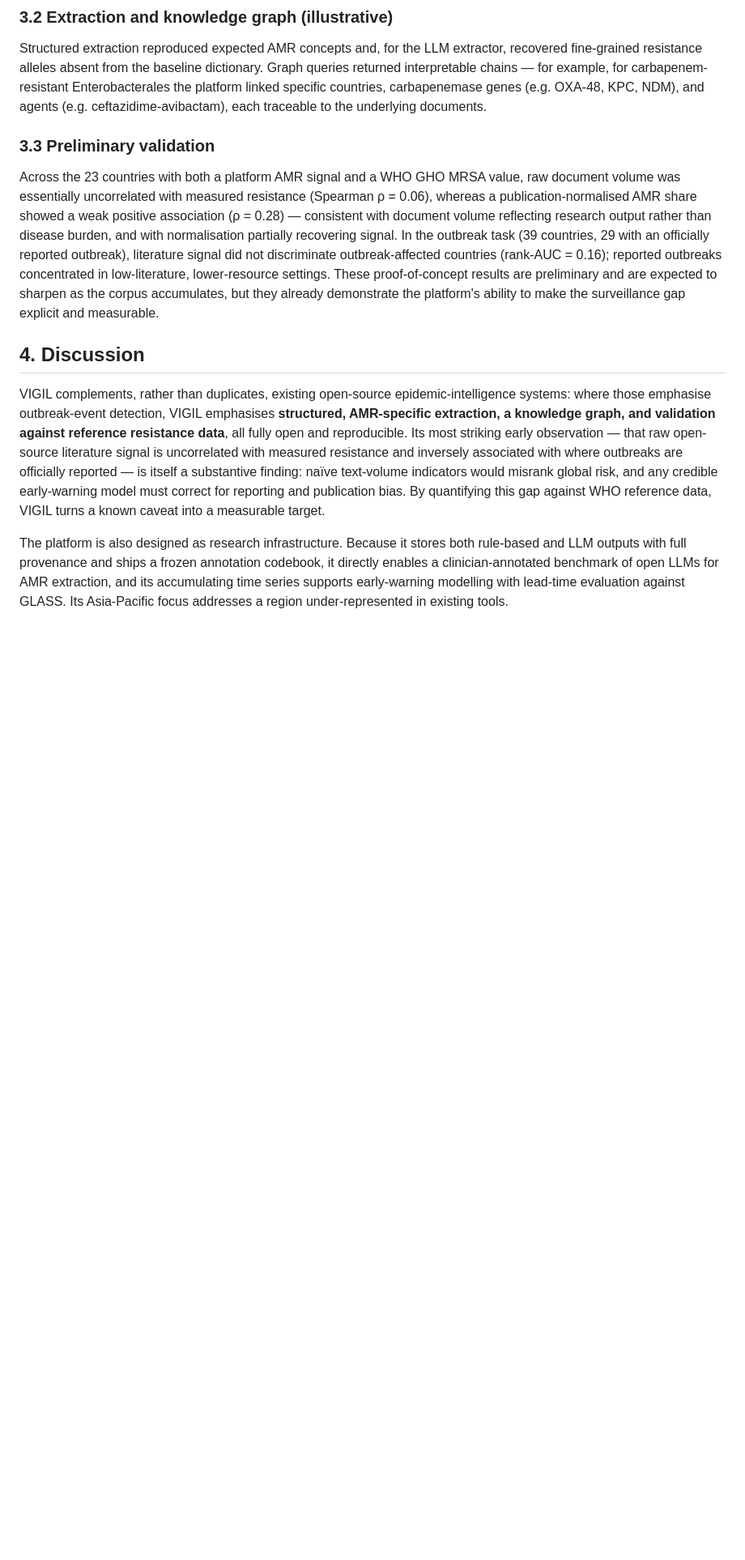
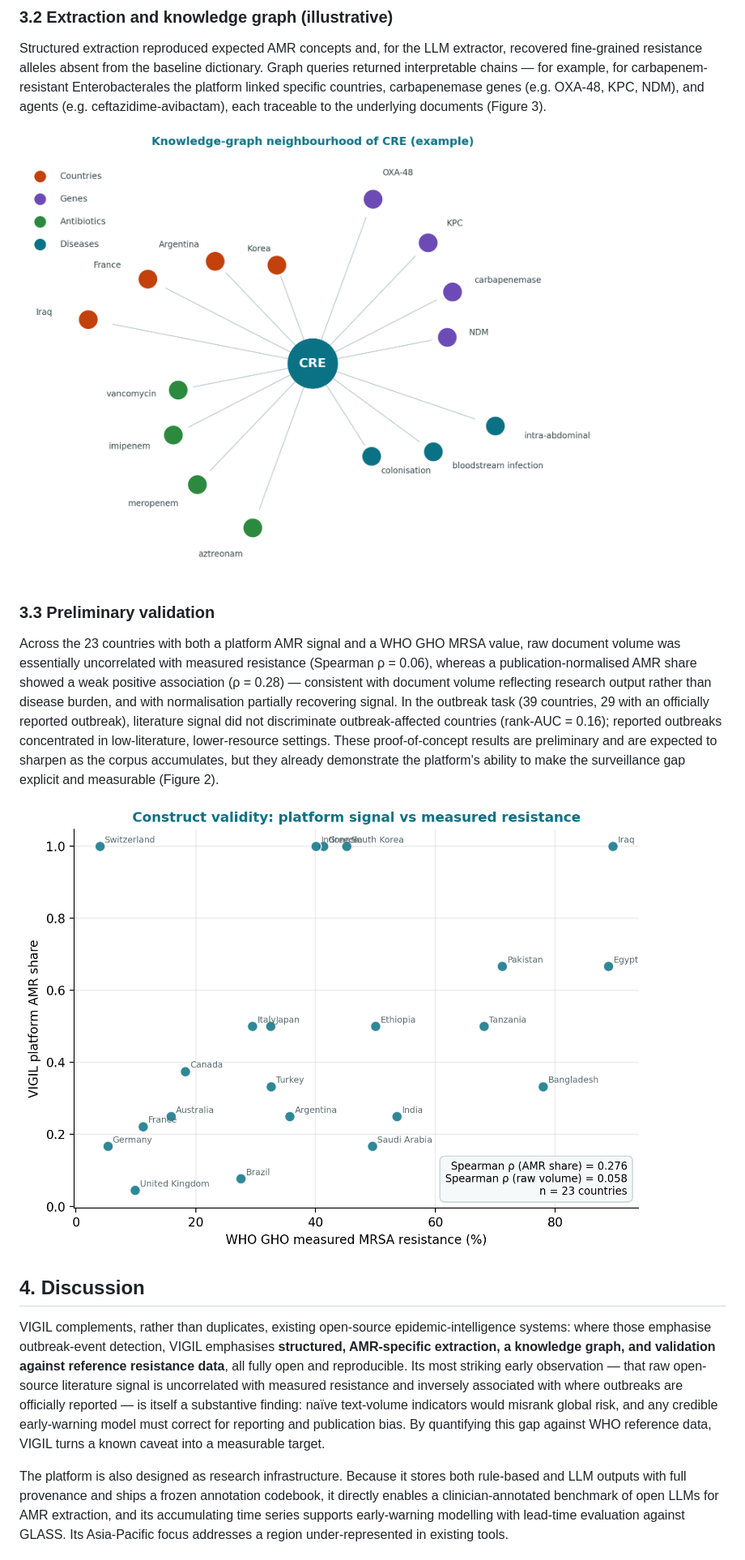
Before and after one commit to Rogerking928/id-intel-platform, a Markdown page: docs/PREPRINT.md, the part around one of its changes. Shown at 81% size. Drawn GitHub-style; pictures changed too: docs/figure2_validation.png (added), docs/figure3_kg.png (added); blank space fills up the shorter version.

Commit message:
Add Figure 2 (validation scatter), Figure 3 (knowledge graph), Figure 4 (dashboard); embed all in manuscript + docx

```diff
--- a/docs/PREPRINT.md
+++ b/docs/PREPRINT.md
@@ -191,7 +194,9 @@ extractor, recovered fine-grained resistance alleles absent from the baseline
 dictionary. Graph queries returned interpretable chains — for example, for
 carbapenem-resistant Enterobacterales the platform linked specific countries,
 carbapenemase genes (e.g. OXA-48, KPC, NDM), and agents (e.g.
-ceftazidime-avibactam), each traceable to the underlying documents.
+ceftazidime-avibactam), each traceable to the underlying documents (Figure 3).
+
+![**Figure 3.** Knowledge-graph neighbourhood of carbapenem-resistant Enterobacterales (CRE) in the corpus: co-occurring countries, resistance genes, antibiotics, and clinical syndromes, each edge traceable to source documents.](figure3_kg.png)
 
 ### 3.3 Preliminary validation
 Across the 23 countries with both a platform AMR signal and a WHO GHO MRSA value,
@@ -204,7 +209,9 @@ reported outbreak), literature signal did not discriminate outbreak-affected
 countries (rank-AUC = 0.16); reported outbreaks concentrated in low-literature,
 lower-resource settings. These proof-of-concept results are preliminary and are
 expected to sharpen as the corpus accumulates, but they already demonstrate the
-platform's ability to make the surveillance gap explicit and measurable.
+platform's ability to make the surveillance gap explicit and measurable (Figure 2).
+
+![**Figure 2.** Construct validity: per-country VIGIL platform AMR share versus WHO GHO measured MRSA bloodstream-infection resistance (%), across 23 countries. Raw document volume is essentially uncorrelated with measured resistance (Spearman ρ = 0.06); the publication-normalised AMR share shows a weak positive association (ρ = 0.28).](figure2_validation.png)
 
 ## 4. Discussion
 VIGIL complements, rather than duplicates, existing open-source
```
Also changed, not shown: other parts of docs/PREPRINT.md (+5 -2 lines), docs/figure4_dashboard.png (added), 1 other file.
